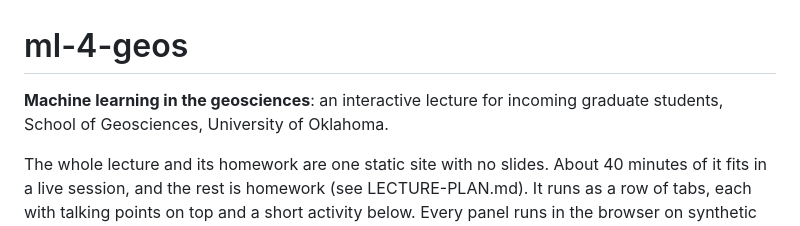
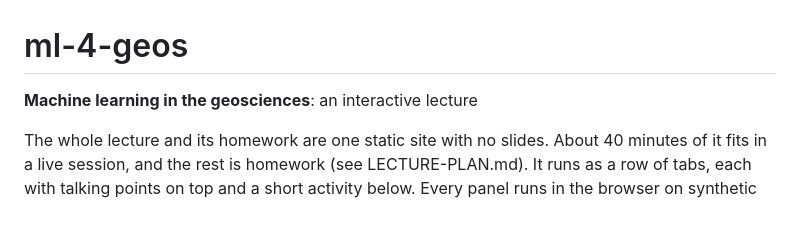
Before and after one commit to hbedle-subsurface/ml-4-geos, a Markdown page: README.md, the part around the change. Drawn GitHub-style.

```diff
--- a/README.md
+++ b/README.md
@@ -1,6 +1,6 @@
 # ml-4-geos
 
-**Machine learning in the geosciences**: an interactive lecture for incoming graduate students, School of Geosciences, University of Oklahoma.
+**Machine learning in the geosciences**: an interactive lecture
 
 The whole lecture and its homework are one static site with no slides. About 40 minutes of it fits in a live session, and the rest is homework (see LECTURE-PLAN.md). It runs as a row of tabs, each with talking points on top and a short activity below. Every panel runs in the browser on synthetic data, so the page works on a projector and on student laptops without a server, an account, or a network connection (apart from the visit counter on the published site).
 
```
